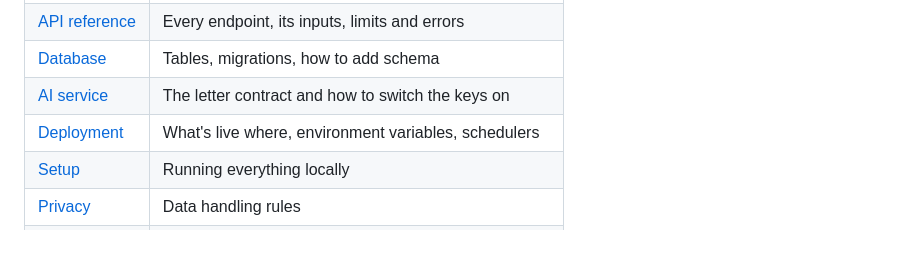
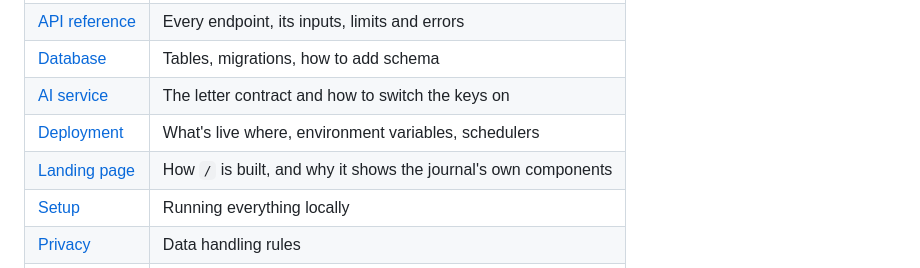
Before and after one commit to Hassan1278/beyond, a Markdown page: README.md, the part around the change. GitHub-like rendering; blank space fills up the shorter version.

```diff
--- a/README.md
+++ b/README.md
@@ -27,6 +27,7 @@ docs/         Architecture, API, database, AI contract, deployment, privacy, set
 | [Database](docs/database.md)         | Tables, migrations, how to add schema                |
 | [AI service](docs/ai-service.md)     | The letter contract and how to switch the keys on    |
 | [Deployment](docs/deployment.md)     | What's live where, environment variables, schedulers |
+| [Landing page](docs/landing-page.md) | How `/` is built, and why it shows the journal's own components |
 | [Setup](docs/setup.md)               | Running everything locally                           |
 | [Privacy](docs/privacy.md)           | Data handling rules                                  |
 | [Demo](docs/demo.md)                 | Showing Beyond with Kit's fictional journal          |
```
Also changed, not shown: docs/landing-page.md (added, +73 -0 lines).
